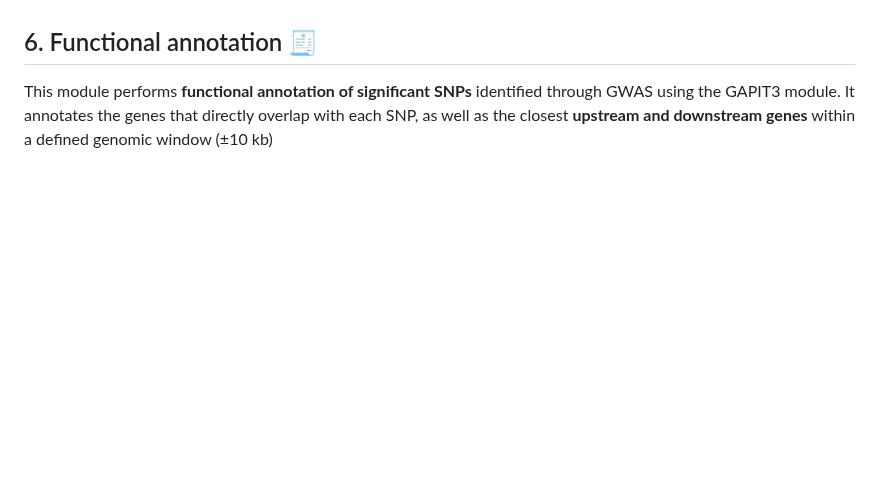
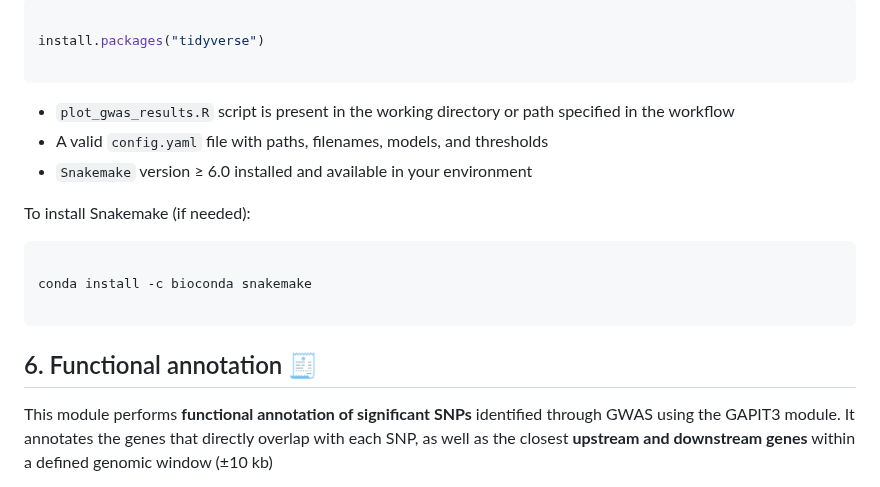
Before and after one commit to vianeyBE/CassBio.GWAS_Pipeline, a Markdown page: README.md, the part around one of its changes. GitHub-like rendering; blank space fills up the shorter version.

````diff
--- a/README.md
+++ b/README.md
@@ -502,3 +543,20 @@ conda
+``` R
+
+install.packages("tidyverse")
+
+```
+
+- `plot_gwas_results.R` script is present in the working directory or path specified in the workflow
+- A valid `config.yaml` file with paths, filenames, models, and thresholds
+- `Snakemake` version ≥ 6.0 installed and available in your environment
+
+To install Snakemake (if needed):
+
+``` bash
+
+conda install -c bioconda snakemake
+
+```
 
 
 
````
Also changed, not shown: other parts of README.md (+49 -8 lines).
